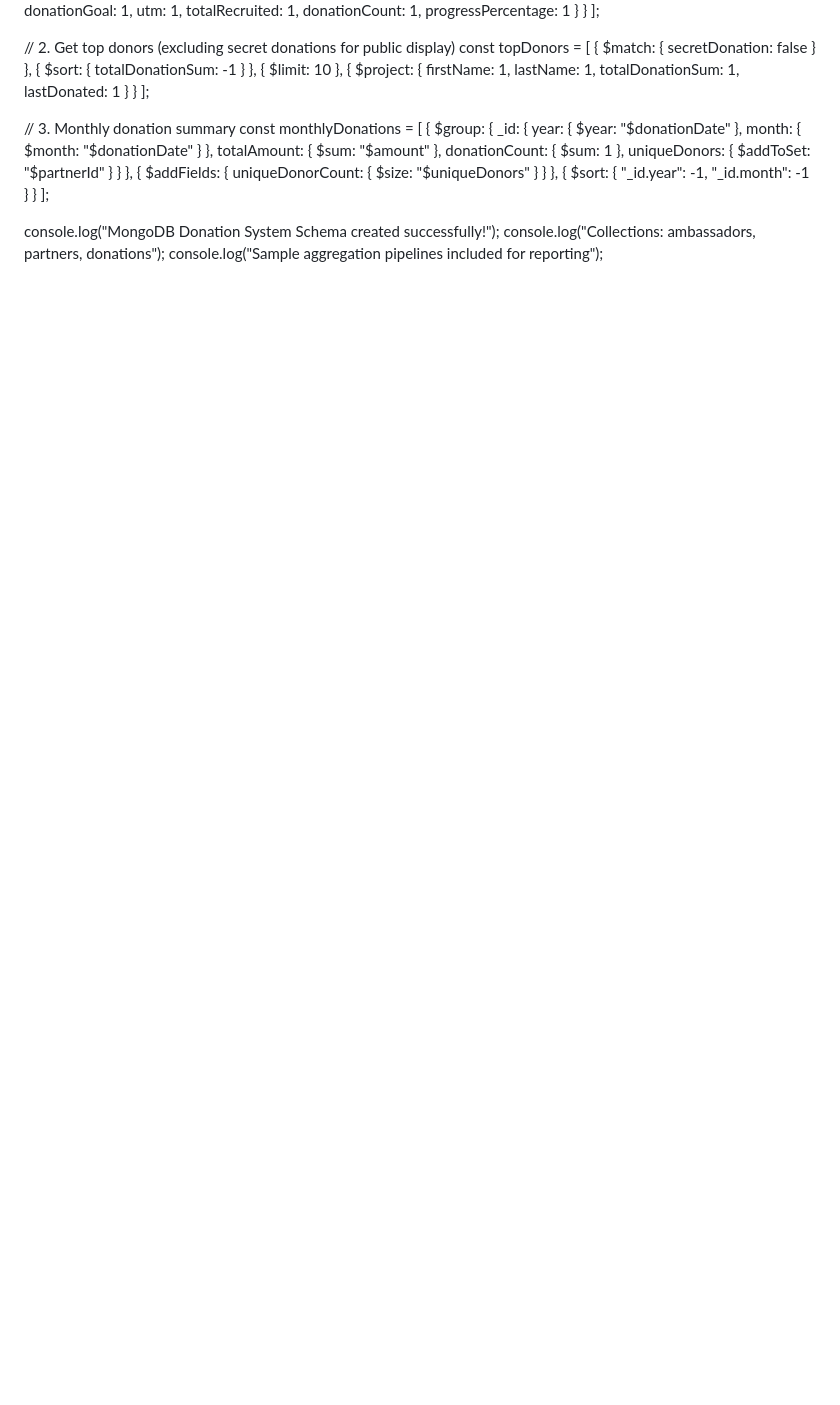
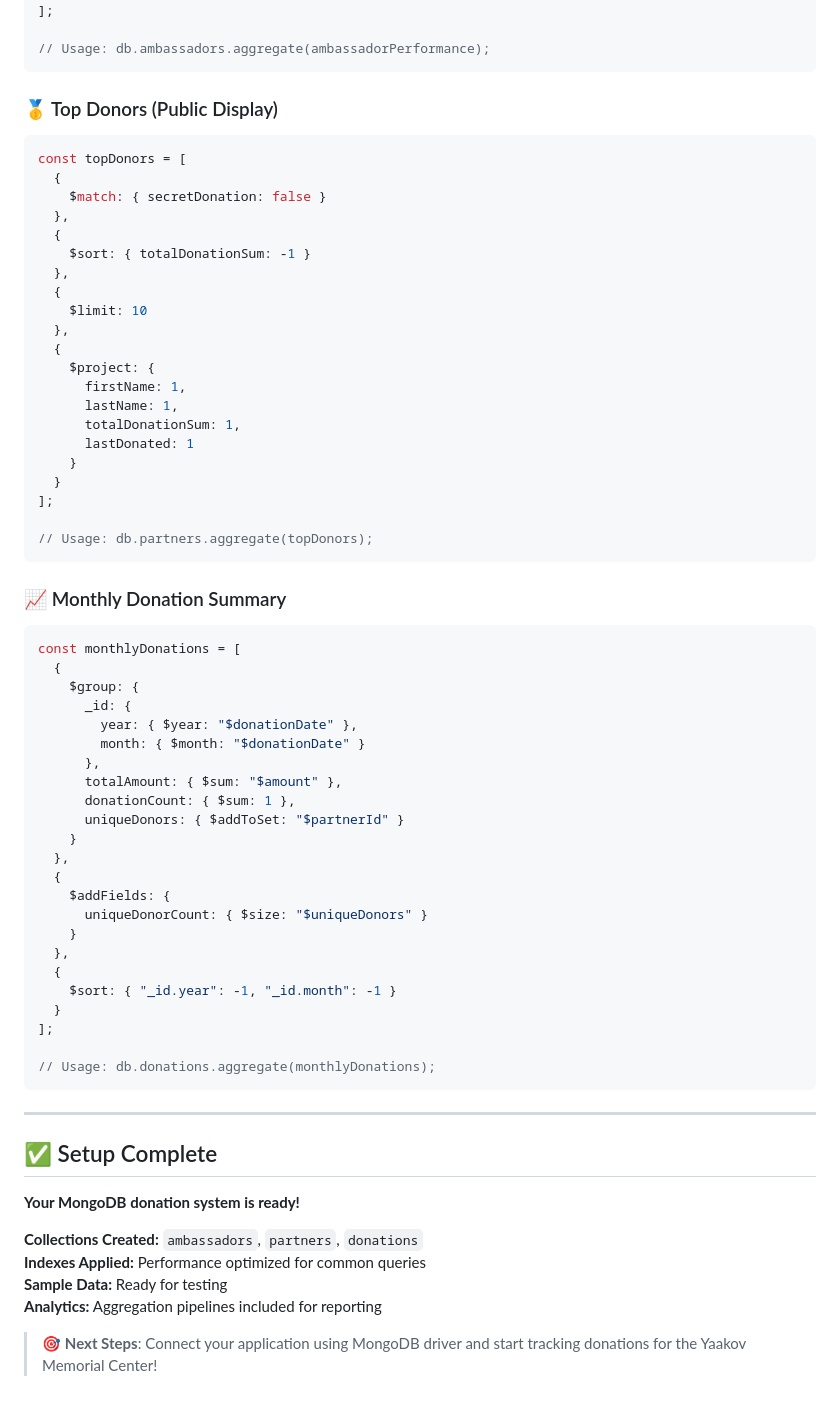
Before and after one commit to Yuvyuvon/yaakov-s-website, a Markdown page: reference/DB.md, the part around one of its changes. Rendered like a GitHub page; blank space fills up the shorter version.

````diff
--- a/reference/DB.md
+++ b/reference/DB.md
@@ -259,7 +336,11 @@ const ambassadorPerformance = [
   }
 ];
 
-// 2. Get top donors (excluding secret donations for public display)
+// Usage: db.ambassadors.aggregate(ambassadorPerformance);
+```
+
+### 🥇 Top Donors (Public Display)
+```javascript
 const topDonors = [
   {
     $match: { secretDonation: false }
@@ -280,7 +361,11 @@ const topDonors = [
   }
 ];
 
-// 3. Monthly donation summary
+// Usage: db.partners.aggregate(topDonors);
+```
+
+### 📈 Monthly Donation Summary
+```javascript
 const monthlyDonations = [
   {
     $group: {
@@ -303,6 +388,18 @@ const monthlyDonations = [
   }
 ];
 
-console.log("MongoDB Donation System Schema created successfully!");
-console.log("Collections: ambassadors, partners, donations");
-console.log("Sample aggregation pipelines included for reporting");
+// Usage: db.donations.aggregate(monthlyDonations);
+```
+
+---
+
+## ✅ Setup Complete
+
+**Your MongoDB donation system is ready!**
+
+**Collections Created:** `ambassadors`, `partners`, `donations`
+**Indexes Applied:** Performance optimized for common queries
+**Sample Data:** Ready for testing
+**Analytics:** Aggregation pipelines included for reporting
+
+> 🎯 **Next Steps**: Connect your application using MongoDB driver and start tracking donations for the Yaakov Memorial Center!
````
Also changed, not shown: other parts of reference/DB.md (+95 -18 lines).
